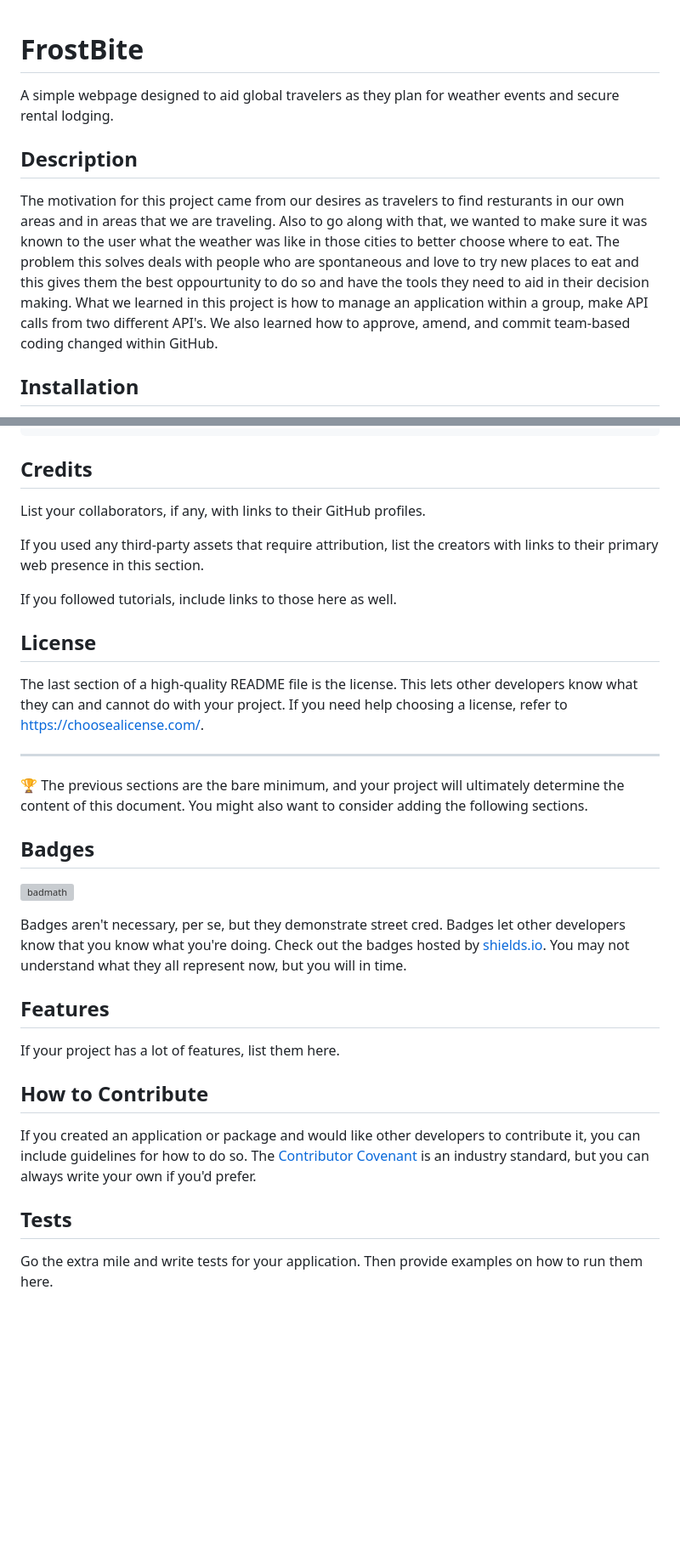
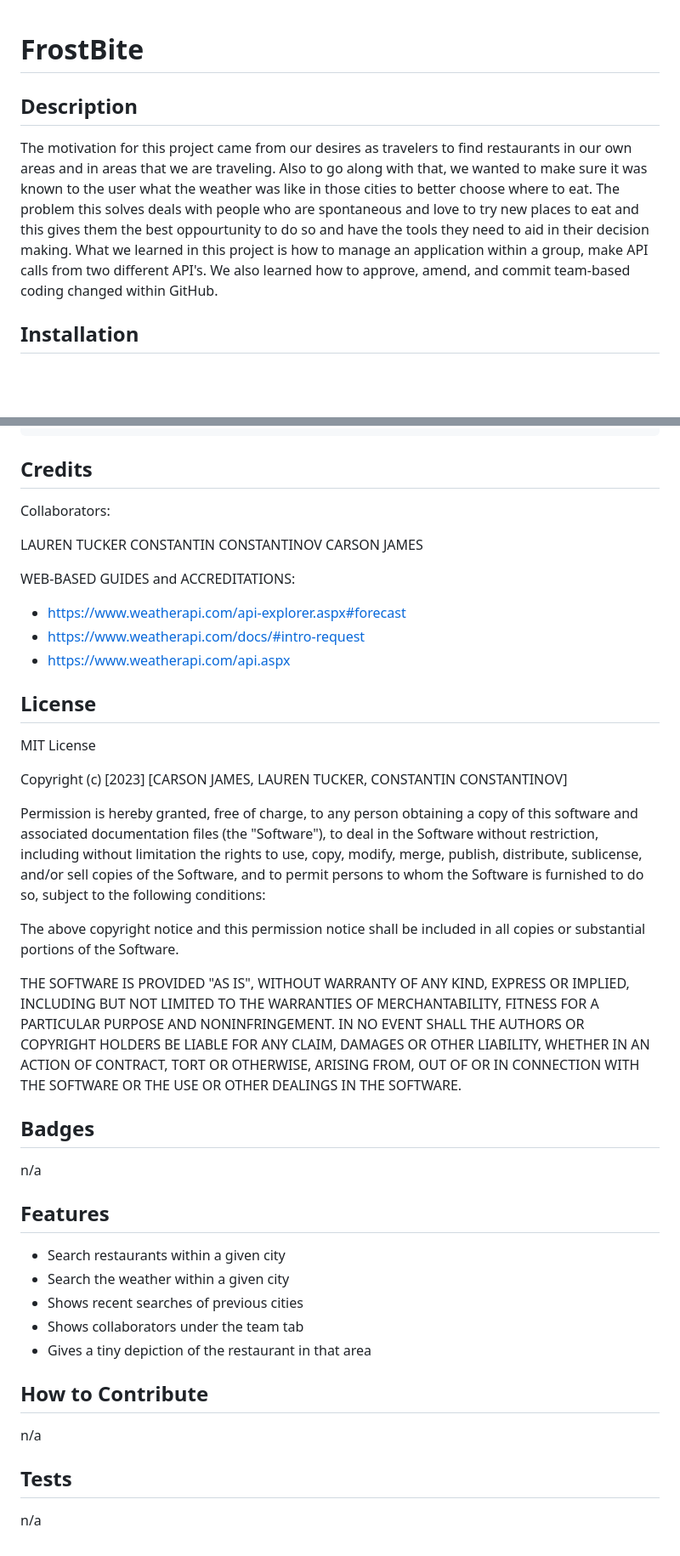
Before and after one commit to ltuckr/frost-bite, a Markdown page: README.md, 2 parts joined by grey strips. Shown at 85% size. Rendered like a GitHub page; blank space fills up the shorter version; grey boxes are pictures that could not be loaded.

Commit message:
added features, collaborators, credits, and license, and deleted original text.

```diff
--- a/README.md
+++ b/README.md
@@ -1,10 +1,9 @@
 # FrostBite
 
-A simple webpage designed to aid global travelers as they plan for weather events and secure rental lodging.
 
 ## Description
 
-The motivation for this project came from our desires as travelers to find resturants in our own areas and in areas that we are traveling. Also to go along with that, we wanted to make sure it was known to the user what the weather was like in those cities to better choose where to eat. The problem this solves deals with people who are spontaneous and love to try new places to eat and this gives them the best oppourtunity to do so and have the tools they need to aid in their decision making. What we learned in this project is how to manage an application within a group, make API calls from two different API's. We also learned how to approve, amend, and commit team-based coding changed within GitHub.
+The motivation for this project came from our desires as travelers to find restaurants in our own areas and in areas that we are traveling. Also to go along with that, we wanted to make sure it was known to the user what the weather was like in those cities to better choose where to eat. The problem this solves deals with people who are spontaneous and love to try new places to eat and this gives them the best oppourtunity to do so and have the tools they need to aid in their decision making. What we learned in this project is how to manage an application within a group, make API calls from two different API's. We also learned how to approve, amend, and commit team-based coding changed within GitHub.
 
 
 ## Installation
@@ -23,34 +22,58 @@ To add a screenshot, create an `assets/images` folder in your repository and upl
 
 ## Credits
 
-List your collaborators, if any, with links to their GitHub profiles.
+Collaborators:
 
-If you used any third-party assets that require attribution, list the creators with links to their primary web presence in this section.
+LAUREN TUCKER
+CONSTANTIN CONSTANTINOV
+CARSON JAMES
 
-If you followed tutorials, include links to those here as well.
+WEB-BASED GUIDES and ACCREDITATIONS:
+
+ - https://www.weatherapi.com/api-explorer.aspx#forecast
+ - https://www.weatherapi.com/docs/#intro-request
+ - https://www.weatherapi.com/api.aspx
 
 ## License
 
-The last section of a high-quality README file is the license. This lets other developers know what they can and cannot do with your project. If you need help choosing a license, refer to [https://choosealicense.com/](https://choosealicense.com/).
+MIT License
 
----
+Copyright (c) [2023] [CARSON JAMES, LAUREN TUCKER, CONSTANTIN CONSTANTINOV]
 
-🏆 The previous sections are the bare minimum, and your project will ultimately determine the content of this document. You might also want to consider adding the following sections.
+Permission is hereby granted, free of charge, to any person obtaining a copy
+of this software and associated documentation files (the "Software"), to deal
+in the Software without restriction, including without limitation the rights
+to use, copy, modify, merge, publish, distribute, sublicense, and/or sell
+copies of the Software, and to permit persons to whom the Software is
+furnished to do so, subject to the following conditions:
+
+The above copyright notice and this permission notice shall be included in all
+copies or substantial portions of the Software.
+
+THE SOFTWARE IS PROVIDED "AS IS", WITHOUT WARRANTY OF ANY KIND, EXPRESS OR
+IMPLIED, INCLUDING BUT NOT LIMITED TO THE WARRANTIES OF MERCHANTABILITY,
+FITNESS FOR A PARTICULAR PURPOSE AND NONINFRINGEMENT. IN NO EVENT SHALL THE
+AUTHORS OR COPYRIGHT HOLDERS BE LIABLE FOR ANY CLAIM, DAMAGES OR OTHER
+LIABILITY, WHETHER IN AN ACTION OF CONTRACT, TORT OR OTHERWISE, ARISING FROM,
+OUT OF OR IN CONNECTION WITH THE SOFTWARE OR THE USE OR OTHER DEALINGS IN THE
+SOFTWARE.
 
 ## Badges
 
-![badmath](https://img.shields.io/github/languages/top/lernantino/badmath)
-
-Badges aren't necessary, per se, but they demonstrate street cred. Badges let other developers know that you know what you're doing. Check out the badges hosted by [shields.io](https://shields.io/). You may not understand what they all represent now, but you will in time.
+n/a
 
 ## Features
 
-If your project has a lot of features, list them here.
+- Search restaurants within a given city
+- Search the weather within a given city
+- Shows recent searches of previous cities
+- Shows collaborators under the team tab
+- Gives a tiny depiction of the restaurant in that area
 
 ## How to Contribute
 
-If you created an application or package and would like other developers to contribute it, you can include guidelines for how to do so. The [Contributor Covenant](https://www.contributor-covenant.org/) is an industry standard, but you can always write your own if you'd prefer.
+n/a
 
 ## Tests
 
-Go the extra mile and write tests for your application. Then provide examples on how to run them here.
+n/a
```
